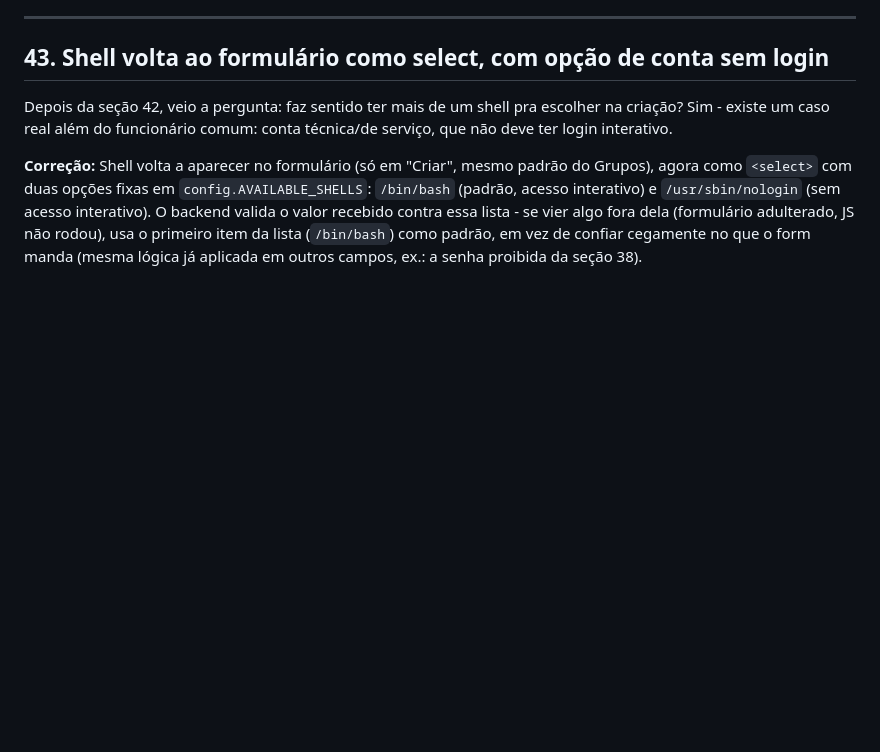
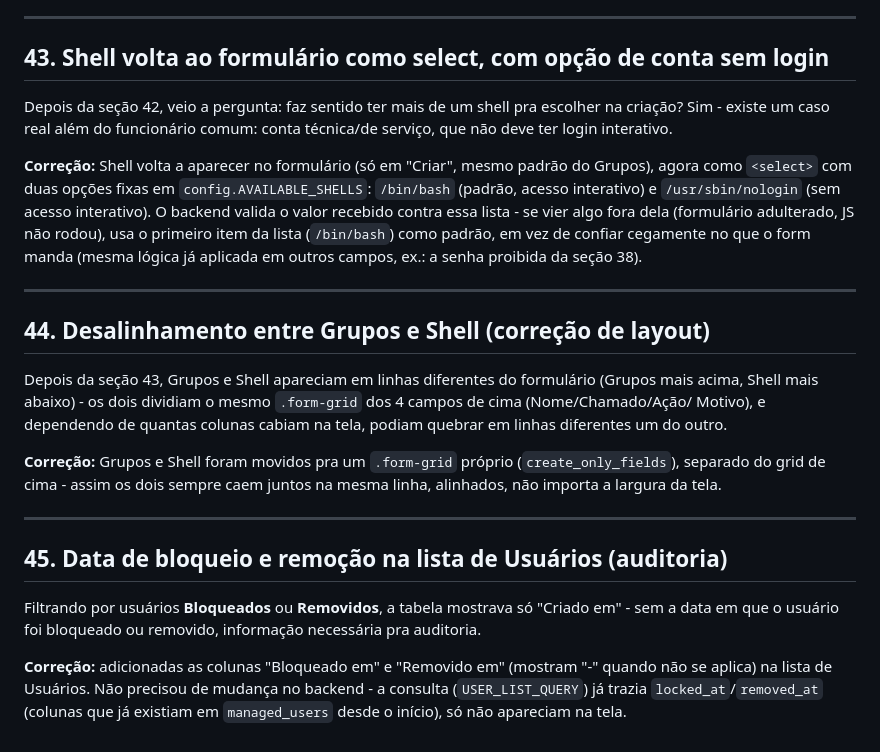
Before and after one commit to julyanarch/NEXUS, a Markdown page: docs/DOCUMENTACAO_TECNICA.md, the part around the change. Rendered like a GitHub page; blank space fills up the shorter version.

Commit message:
Documenta correcao de alinhamento e colunas de auditoria (secoes 44-45)

```diff
--- a/docs/DOCUMENTACAO_TECNICA.md
+++ b/docs/DOCUMENTACAO_TECNICA.md
@@ -1058,3 +1058,28 @@ interativo) e `/usr/sbin/nologin` (sem acesso interativo). O backend valida o va
 essa lista - se vier algo fora dela (formulário adulterado, JS não rodou), usa o primeiro item da
 lista (`/bin/bash`) como padrão, em vez de confiar cegamente no que o form manda (mesma lógica já
 aplicada em outros campos, ex.: a senha proibida da seção 38).
+
+---
+
+## 44. Desalinhamento entre Grupos e Shell (correção de layout)
+
+Depois da seção 43, Grupos e Shell apareciam em linhas diferentes do formulário (Grupos mais acima,
+Shell mais abaixo) - os dois dividiam o mesmo `.form-grid` dos 4 campos de cima (Nome/Chamado/Ação/
+Motivo), e dependendo de quantas colunas cabiam na tela, podiam quebrar em linhas diferentes um do
+outro.
+
+**Correção:** Grupos e Shell foram movidos pra um `.form-grid` próprio (`create_only_fields`),
+separado do grid de cima - assim os dois sempre caem juntos na mesma linha, alinhados, não importa
+a largura da tela.
+
+---
+
+## 45. Data de bloqueio e remoção na lista de Usuários (auditoria)
+
+Filtrando por usuários **Bloqueados** ou **Removidos**, a tabela mostrava só "Criado em" - sem a
+data em que o usuário foi bloqueado ou removido, informação necessária pra auditoria.
+
+**Correção:** adicionadas as colunas "Bloqueado em" e "Removido em" (mostram "-" quando não se
+aplica) na lista de Usuários. Não precisou de mudança no backend - a consulta (`USER_LIST_QUERY`)
+já trazia `locked_at`/`removed_at` (colunas que já existiam em `managed_users` desde o início), só
+não apareciam na tela.
```
